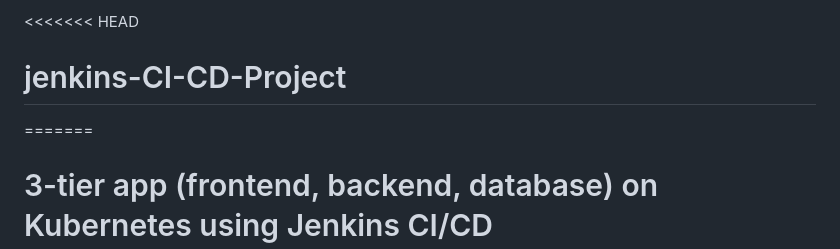
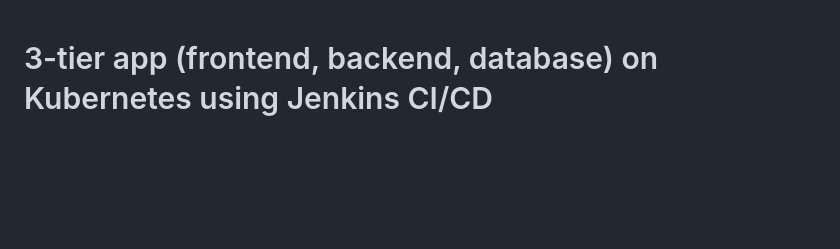
Before and after one commit to vaishnavipadwal/jenkins-CI-CD-Project, a Markdown page: README.md, the part around the change. Rendered like a GitHub page; blank space fills up the shorter version.

```diff
--- a/README.md
+++ b/README.md
@@ -1,6 +1,3 @@
-<<<<<<< HEAD
-# jenkins-CI-CD-Project
-=======
 # 3-tier app (frontend, backend, database) on Kubernetes using Jenkins CI/CD
 
 ## Step 1: I Set up project structure locally (Windows / VS Code terminal)
```
